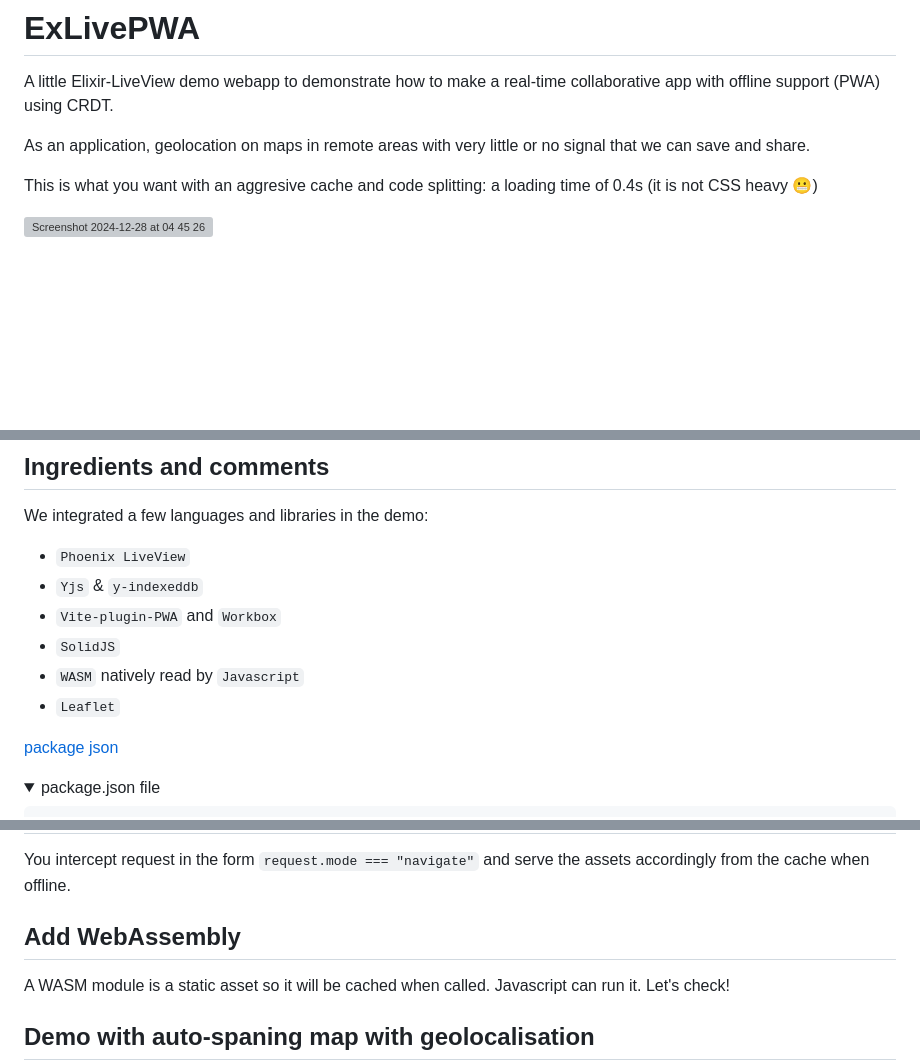
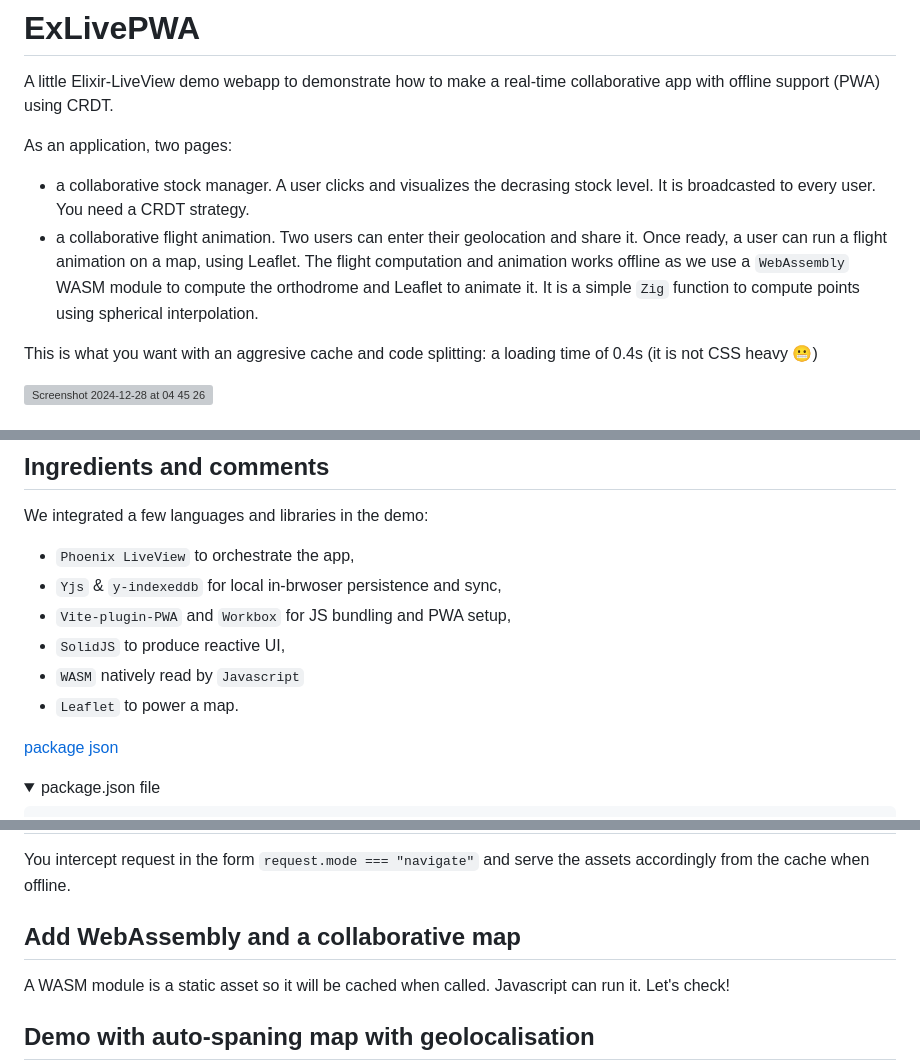
Before and after one commit to dwyl/PWA-Liveview, a Markdown page: README.md, 3 parts joined by grey strips. GitHub-like rendering; folded sections open; blank space fills up the shorter version; grey boxes are pictures that could not be loaded.

```diff
--- a/README.md
+++ b/README.md
@@ -2,7 +2,10 @@
 
 A little Elixir-LiveView demo webapp to demonstrate how to make a real-time collaborative app with offline support (PWA) using CRDT.
 
-As an application, geolocation on maps in remote areas with very little or no signal that we can save and share.
+As an application, two pages:
+
+- a collaborative stock manager. A user clicks and visualizes the decrasing stock level. It is broadcasted to every user. You need a CRDT strategy.
+- a collaborative flight animation. Two users can enter their geolocation and share it. Once ready, a user can run a flight animation on a map, using Leaflet. The flight computation and animation works offline as we use a `WebAssembly` WASM module to compute the orthodrome and Leaflet to animate it. It is a simple `Zig` function to compute points using spherical interpolation.
 
 This is what you want with an aggresive cache and code splitting: a loading time of 0.4s (it is not CSS heavy 😬)
 <br/>
@@ -40,12 +43,12 @@ This is what you want with an aggresive cache and code splitting: a loading time
 
 We integrated a few languages and libraries in the demo:
 
-- `Phoenix LiveView`
-- `Yjs` & `y-indexeddb`
-- `Vite-plugin-PWA` and `Workbox`
-- `SolidJS`
+- `Phoenix LiveView` to orchestrate the app,
+- `Yjs` & `y-indexeddb` for local in-brwoser persistence and sync,
+- `Vite-plugin-PWA` and `Workbox` for JS bundling and PWA setup,
+- `SolidJS` to produce reactive UI,
 - `WASM` natively read by `Javascript`
-- `Leaflet`
+- `Leaflet` to power a map.
 
 
 [package json](#package-json)
@@ -539,7 +542,7 @@ It will return createSignal stateful values (`createSignal<boolean>`) for offlin
 You intercept request in the form `request.mode === "navigate"` and
 serve the assets accordingly from the cache when offline.
 
-## Add WebAssembly
+## Add WebAssembly and a collaborative map
 
 A WASM module is  a static asset so it will be cached when called.
 Javascript can run it.
```
